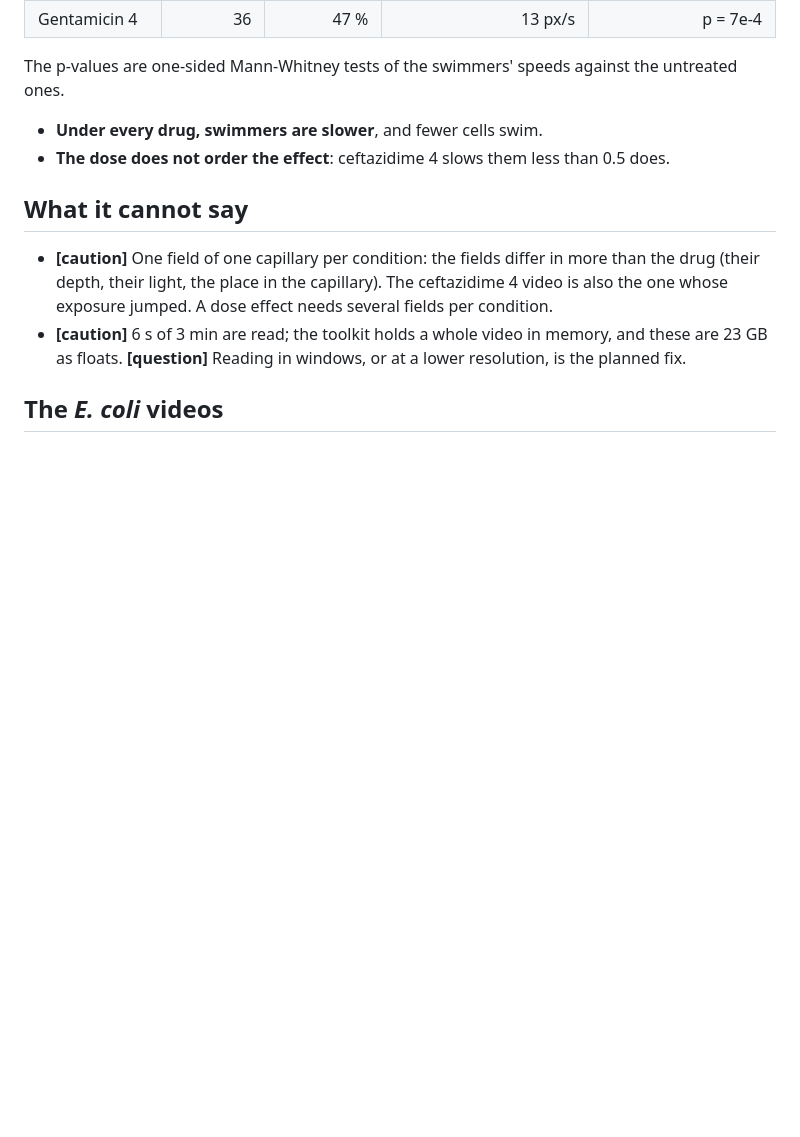
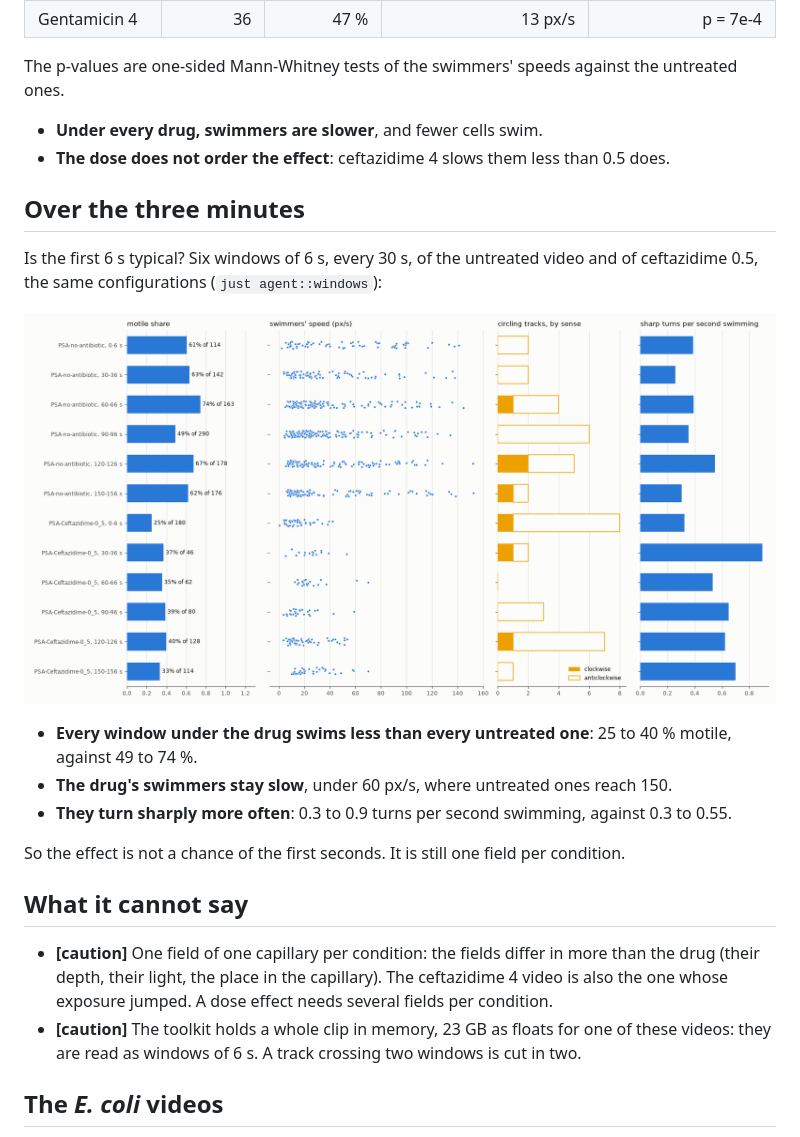
Before and after one commit to Ophiase/Microorganism-Computer-Vision, a Markdown page: docs/cases/antibiotics.md, the part around the change. GitHub-like rendering; pictures changed too: docs/figures/antibiotics-windows.png (added); blank space fills up the shorter version.

Commit message:
docs: Pseudomonas over three minutes, the drug's effect holds in every window; stats label each window

```diff
--- a/docs/cases/antibiotics.md
+++ b/docs/cases/antibiotics.md
@@ -50,15 +50,33 @@ the untreated ones.
 - **The dose does not order the effect**: ceftazidime 4 slows them less than
   0.5 does.
 
+## Over the three minutes
+
+Is the first 6 s typical? Six windows of 6 s, every 30 s, of the untreated
+video and of ceftazidime 0.5, the same configurations
+(`just agent::windows`):
+
+![six windows of each video: motile share, swimmers' speed, circling, sharp turns](../figures/antibiotics-windows.png)
+
+- **Every window under the drug swims less than every untreated one**: 25 to
+  40 % motile, against 49 to 74 %.
+- **The drug's swimmers stay slow**, under 60 px/s, where untreated ones
+  reach 150.
+- **They turn sharply more often**: 0.3 to 0.9 turns per second swimming,
+  against 0.3 to 0.55.
+
+So the effect is not a chance of the first seconds. It is still one field per
+condition.
+
 ## What it cannot say
 
 - **[caution]** One field of one capillary per condition: the fields differ in
   more than the drug (their depth, their light, the place in the capillary).
   The ceftazidime 4 video is also the one whose exposure jumped. A dose
   effect needs several fields per condition.
-- **[caution]** 6 s of 3 min are read; the toolkit holds a whole video in
-  memory, and these are 23 GB as floats. **[question]** Reading in windows, or
-  at a lower resolution, is the planned fix.
+- **[caution]** The toolkit holds a whole clip in memory, 23 GB as floats for
+  one of these videos: they are read as windows of 6 s. A track crossing two
+  windows is cut in two.
 
 ## The *E. coli* videos
 
```
Also changed, not shown: 2 other files.
